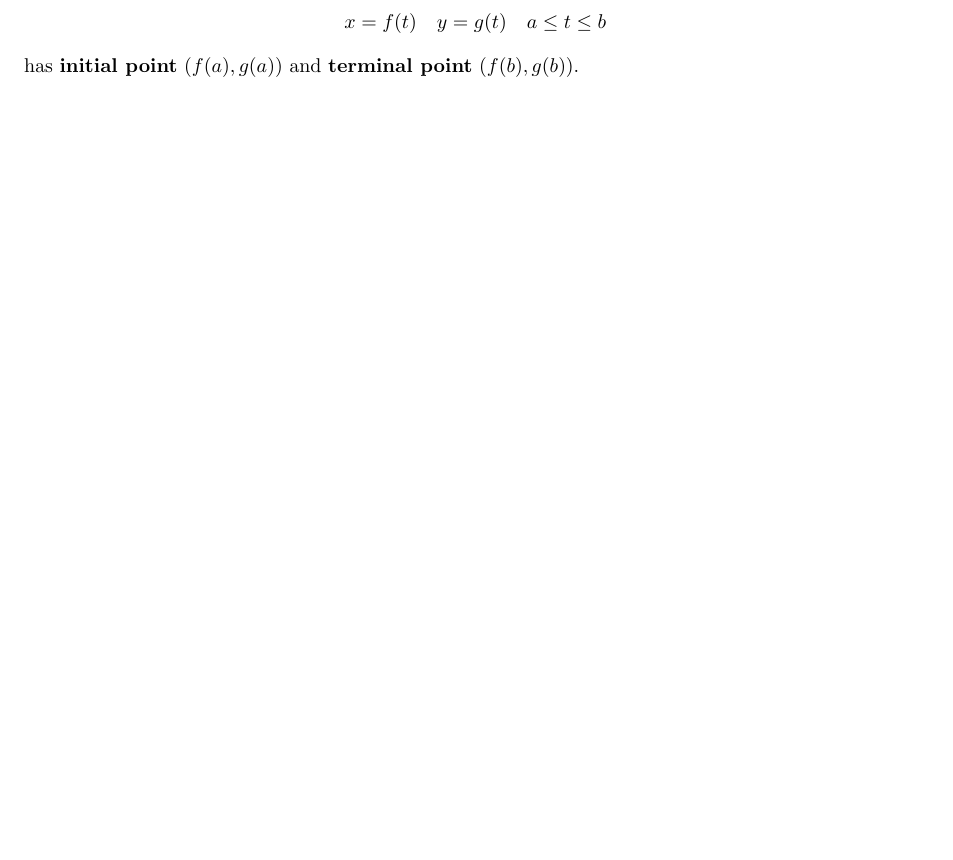
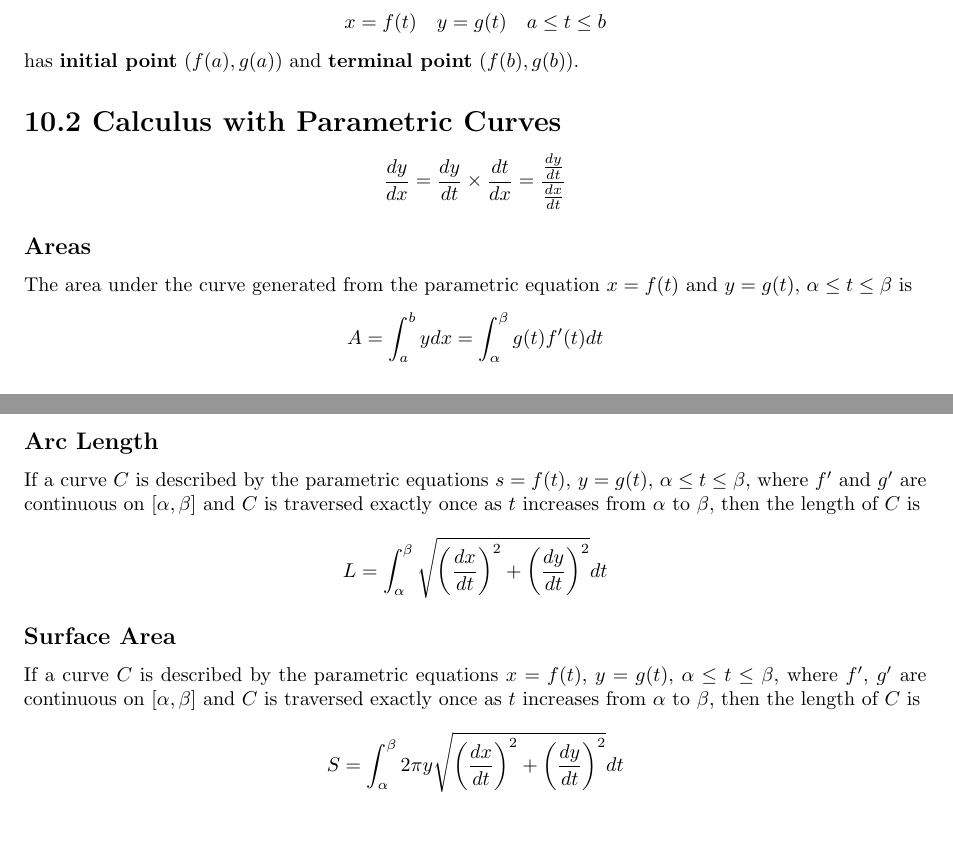
Before and after one commit to davidcorbin/calc-2-study-guide, a LaTeX document (Calc2StudyGuide.tex, which reads tex/10-2.tex): part of page 11 of 11 before the commit and two parts of pages 11 and 12 of 12 after it, the two joined at a grey line, cut so that both start at the same text, the shorter picture padded with empty space. Compiled offline with pdfLaTeX.

Commit message:
Added 10.2

```diff
--- /dev/null
+++ b/tex/10-2.tex
@@ -0,0 +1,22 @@
+%
+% Chapter 10.2
+%
+
+\section*{10.2 Calculus with Parametric Curves}
+
+\[ \frac{dy}{dx} = \frac{dy}{dt} \times \frac{dt}{dx} = \frac{\frac{dy}{dt}}{\frac{dx}{dt}} \]
+
+\subsection*{Areas}
+
+The area under the curve generated from the parametric equation \(x=f(t)\) and \(y=g(t)\), \(\alpha \leq t \leq \beta\) is
+\[ A = \int_a^b{ydx} = \int_{\alpha}^{\beta}{g(t)f'(t)dt} \]
+
+\subsection*{Arc Length}
+
+If a curve \(C\) is described by the parametric equations \(s = f(t)\), \(y=g(t)\), \(\alpha \leq t \leq \beta\), where \(f'\) and \(g'\) are continuous on \([ \alpha, \beta]\) and \(C\) is traversed exactly once as \(t\) increases from \(\alpha\) to \(\beta\), then the length of \(C\) is
+\[ L = \int_{\alpha}^{\beta}{\sqrt{\bigg(\frac{dx}{dt}\bigg)^2 + \bigg(\frac{dy}{dt} \bigg)^2}dt} \]
+
+\subsection*{Surface Area}
+
+If a curve \(C\) is described by the parametric equations \(x=f(t)\), \(y=g(t)\), \(\alpha \leq t \leq \beta\), where \(f'\), \(g'\) are continuous on \([\alpha, \beta]\) and \(C\) is traversed exactly once as \(t\) increases from \(\alpha\) to \(\beta\), then the length of \(C\) is
+\[ S = \int_{\alpha}^{\beta}{2 \pi y \sqrt{\bigg( \frac{dx}{dt} \bigg)^2 + \bigg( \frac{dy}{dt} \bigg)^2}dt}\]
```
Also changed, not shown: Calc2StudyGuide.tex (+1 -0 lines).
